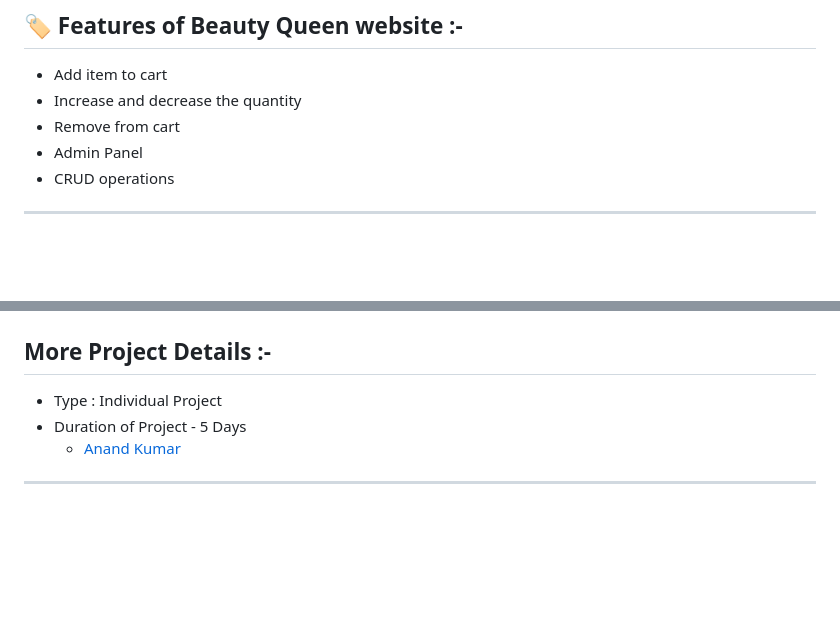
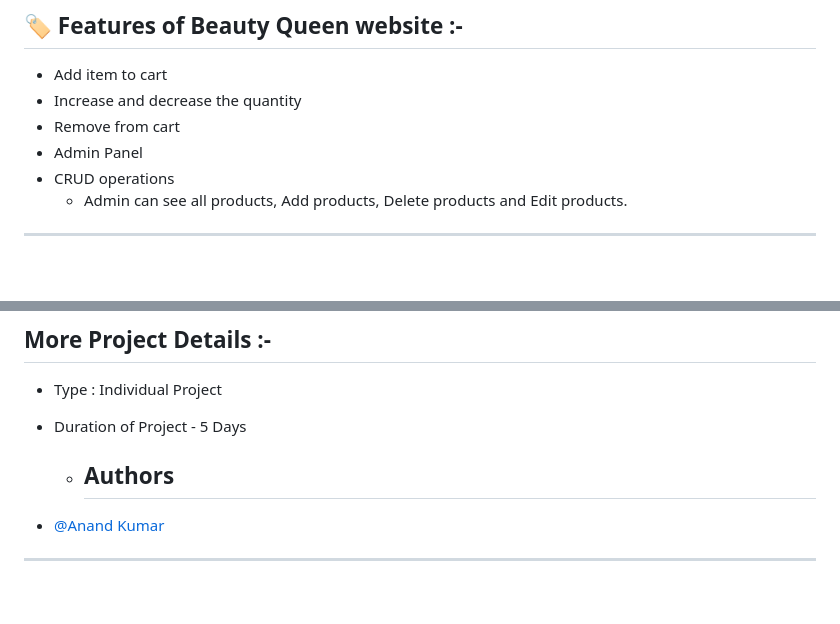
Before and after one commit to Anandkr21/Beauty-Bebo-Clone, a Markdown page: README.md, 2 parts joined by grey strips. Rendered like a GitHub page; blank space fills up the shorter version.

```diff
--- a/README.md
+++ b/README.md
@@ -32,6 +33,7 @@
 - Remove from cart
 - Admin Panel
 - CRUD operations
+  - Admin can see all products, Add products, Delete products and Edit products.
 
 ---
 
@@ -80,5 +93,7 @@
 
 - Type : Individual Project
 - Duration of Project - 5 Days
-  - <a href="https://www.linkedin.com/in/anandkr21/">Anand Kumar</a>
+  - ## Authors
+
+- [@Anand Kumar](https://www.linkedin.com/in/anandkr21/)
 ---
```
Also changed, not shown: other parts of README.md (+20 -7 lines).
